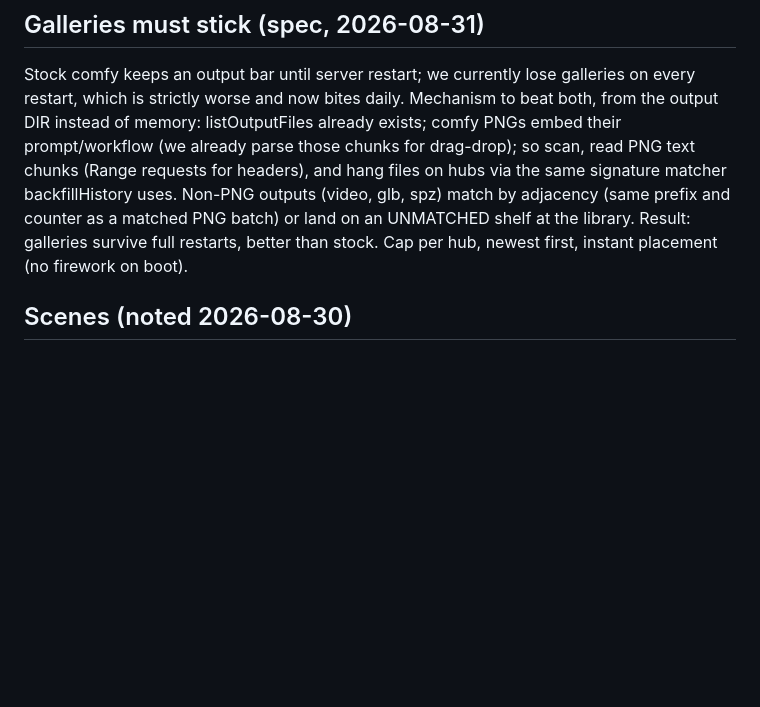
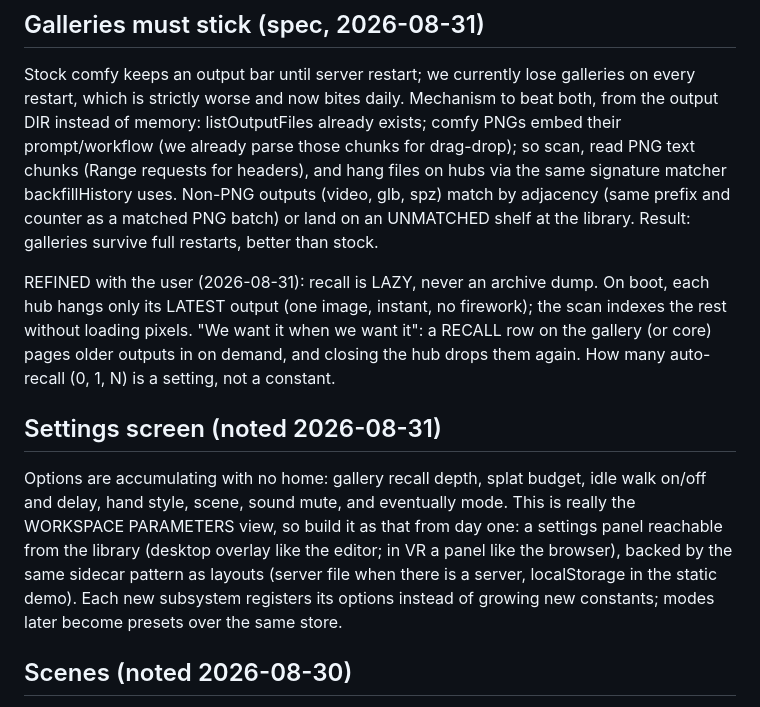
Before and after one commit to newsbubbles/ComfyUI-ComfyVR, a Markdown page: notes/design.md, the part around the change. Rendered like a GitHub page; blank space fills up the shorter version.

Commit message:
notes: recall is lazy (latest per workflow), settings screen as the workspace parameters view

```diff
--- a/notes/design.md
+++ b/notes/design.md
@@ -341,8 +341,27 @@ files on hubs via the same signature matcher backfillHistory uses.
 Non-PNG outputs (video, glb, spz) match by adjacency (same prefix
 and counter as a matched PNG batch) or land on an UNMATCHED shelf
 at the library. Result: galleries survive full restarts, better
-than stock. Cap per hub, newest first, instant placement (no
-firework on boot).
+than stock.
+
+REFINED with the user (2026-08-31): recall is LAZY, never an
+archive dump. On boot, each hub hangs only its LATEST output (one
+image, instant, no firework); the scan indexes the rest without
+loading pixels. "We want it when we want it": a RECALL row on the
+gallery (or core) pages older outputs in on demand, and closing
+the hub drops them again. How many auto-recall (0, 1, N) is a
+setting, not a constant.
+
+## Settings screen (noted 2026-08-31)
+
+Options are accumulating with no home: gallery recall depth, splat
+budget, idle walk on/off and delay, hand style, scene, sound mute,
+and eventually mode. This is really the WORKSPACE PARAMETERS view,
+so build it as that from day one: a settings panel reachable from
+the library (desktop overlay like the editor; in VR a panel like
+the browser), backed by the same sidecar pattern as layouts
+(server file when there is a server, localStorage in the static
+demo). Each new subsystem registers its options instead of growing
+new constants; modes later become presets over the same store.
 
 ## Scenes (noted 2026-08-30)
 
```
